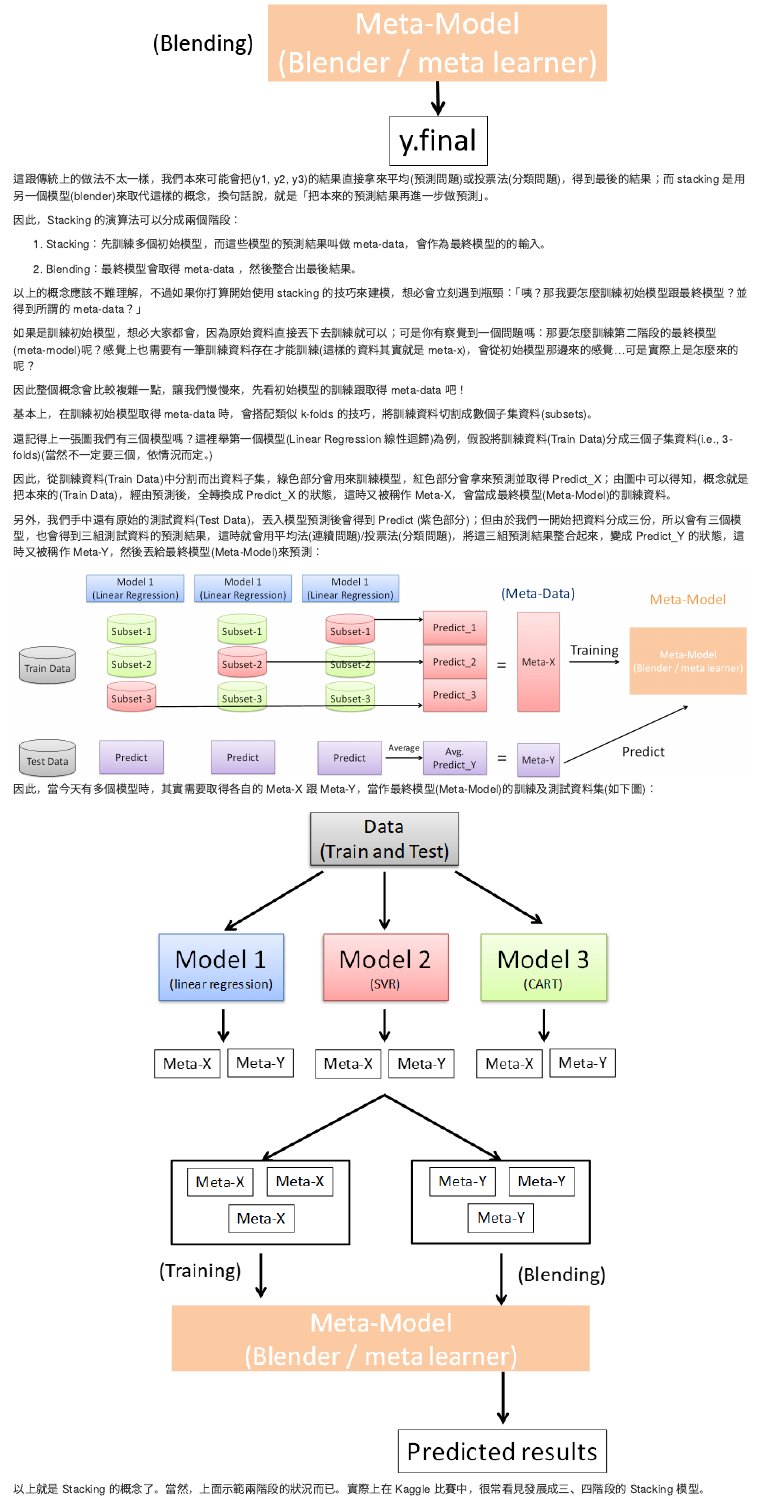
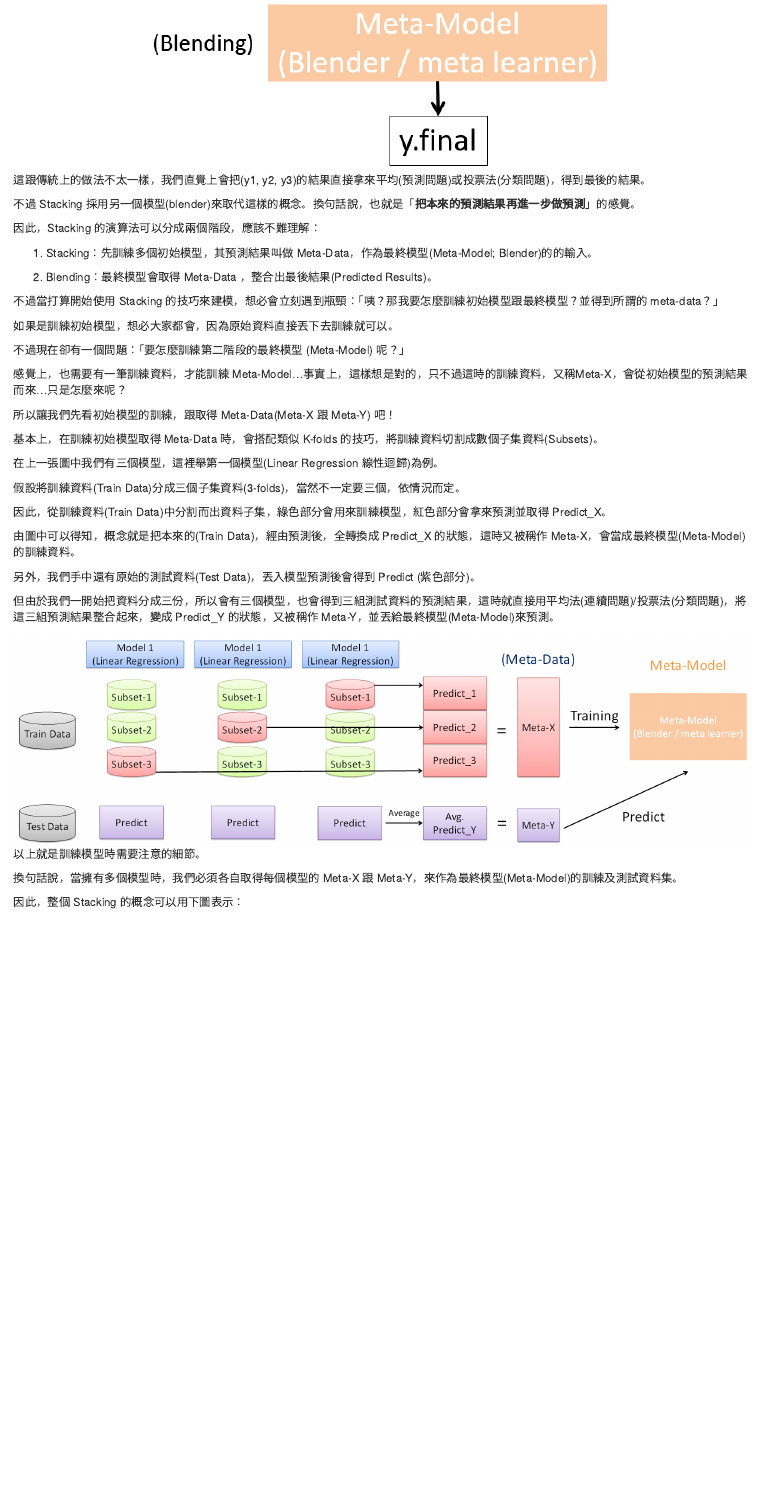
Before and after one commit to skydome20/R-Notes, an R Markdown document (R16/R16.Rmd): the page in a window 1100 px wide, from 10570 px down before the commit and from 10610 px down after it, so that both start at the same text. Rendered offline with R 4.5, knitr and Pandoc, with nearby package versions; drawn as R Markdown's standard HTML page in place of the format the file asks for; some code elsewhere in the file could not run offline.

Commit message:
update R16-Stacking

```diff
--- a/R16/R16.Rmd
+++ b/R16/R16.Rmd
@@ -421,37 +425,56 @@ mean((xgb_y - test$lpsa)^2) # MSE
 
 <center><img src="3.png"></img></center>
 
-這跟傳統上的做法不太一樣，我們本來可能會把(y1, y2, y3)的結果直接拿來平均(預測問題)或投票法(分類問題)，得到最後的結果；而 stacking 是用另一個模型(blender)來取代這樣的概念，換句話說，就是「把本來的預測結果再進一步做預測」。
+這跟傳統上的做法不太一樣，我們直覺上會把(y1, y2, y3)的結果直接拿來平均(預測問題)或投票法(分類問題)，得到最後的結果。
 
-因此，Stacking 的演算法可以分成兩個階段：
+不過 Stacking 採用另一個模型(blender)來取代這樣的概念。換句話說，也就是「**把本來的預測結果再進一步做預測**」的感覺。
 
-1. Stacking：先訓練多個初始模型，而這些模型的預測結果叫做  meta-data，會作為最終模型的的輸入。
+因此，Stacking 的演算法可以分成兩個階段，應該不難理解：
 
-2. Blending：最終模型會取得 meta-data ，然後整合出最後結果。
+1. Stacking：先訓練多個初始模型，其預測結果叫做  Meta-Data，作為最終模型(Meta-Model; Blender)的的輸入。
 
-以上的概念應該不難理解，不過如果你打算開始使用 stacking 的技巧來建模，想必會立刻遇到瓶頸：「咦？那我要怎麼訓練初始模型跟最終模型？並得到所謂的 meta-data？」
+2. Blending：最終模型會取得 Meta-Data ，整合出最後結果(Predicted Results)。
 
-如果是訓練初始模型，想必大家都會，因為原始資料直接丟下去訓練就可以；可是你有察覺到一個問題嗎：那要怎麼訓練第二階段的最終模型 (meta-model)呢？感覺上也需要有一筆訓練資料存在才能訓練(這樣的資料其實就是 meta-x)，會從初始模型那邊來的感覺...可是實際上是怎麼來的呢？
 
-因此整個概念會比較複雜一點，讓我們慢慢來，先看初始模型的訓練跟取得 meta-data 吧！
 
-基本上，在訓練初始模型取得 meta-data 時，會搭配類似 k-folds 的技巧，將訓練資料切割成數個子集資料(subsets)。
+不過當打算開始使用 Stacking 的技巧來建模，想必會立刻遇到瓶頸：「咦？那我要怎麼訓練初始模型跟最終模型？並得到所謂的 meta-data？」
 
-還記得上一張圖我們有三個模型嗎？這裡舉第一個模型(Linear Regression 線性迴歸)為例，假設將訓練資料(Train Data)分成三個子集資料(i.e., 3-folds)(當然不一定要三個，依情況而定。)
+如果是訓練初始模型，想必大家都會，因為原始資料直接丟下去訓練就可以。
 
-因此，從訓練資料(Train Data)中分割而出資料子集，綠色部分會用來訓練模型，紅色部分會拿來預測並取得 Predict_X；由圖中可以得知，概念就是把本來的(Train Data)，經由預測後，全轉換成 Predict_X 的狀態，這時又被稱作 Meta-X，會當成最終模型(Meta-Model)的訓練資料。
+不過現在卻有一個問題：「要怎麼訓練第二階段的最終模型 (Meta-Model) 呢？」
 
-另外，我們手中還有原始的測試資料(Test Data)，丟入模型預測後會得到 Predict (紫色部分)；但由於我們一開始把資料分成三份，所以會有三個模型，也會得到三組測試資料的預測結果，這時就會用平均法(連續問題)/投票法(分類問題)，將這三組預測結果整合起來，變成 Predict_Y 的狀態，這時又被稱作 Meta-Y，然後丟給最終模型(Meta-Model)來預測：
+感覺上，也需要有一筆訓練資料，才能訓練 Meta-Model...事實上，這樣想是對的，只不過這時的訓練資料，又稱Meta-X，會從初始模型的預測結果而來...只是怎麼來呢？
+
+所以讓我們先看初始模型的訓練，跟取得 Meta-Data(Meta-X 跟 Meta-Y) 吧！
+
+基本上，在訓練初始模型取得 Meta-Data 時，會搭配類似 K-folds 的技巧，將訓練資料切割成數個子集資料(Subsets)。
+
+在上一張圖中我們有三個模型，這裡舉第一個模型(Linear Regression 線性迴歸)為例。
+
+假設將訓練資料(Train Data)分成三個子集資料(3-folds)，當然不一定要三個，依情況而定。
+
+因此，從訓練資料(Train Data)中分割而出資料子集，綠色部分會用來訓練模型，紅色部分會拿來預測並取得 Predict_X。
+
+由圖中可以得知，概念就是把本來的(Train Data)，經由預測後，全轉換成 Predict_X 的狀態，這時又被稱作 Meta-X，會當成最終模型(Meta-Model)的訓練資料。
+
+另外，我們手中還有原始的測試資料(Test Data)，丟入模型預測後會得到 Predict (紫色部分)。
+
+但由於我們一開始把資料分成三份，所以會有三個模型，也會得到三組測試資料的預測結果，這時就直接用平均法(連續問題)/投票法(分類問題)，將這三組預測結果整合起來，變成 Predict_Y 的狀態，又被稱作 Meta-Y，並丟給最終模型(Meta-Model)來預測。
 
 
 <center><img src="4.png"></img></center>
 
-因此，當今天有多個模型時，其實需要取得各自的 Meta-X 跟 Meta-Y，當作最終模型(Meta-Model)的訓練及測試資料集(如下圖)：
+
+以上就是訓練模型時需要注意的細節。
+
+換句話說，當擁有多個模型時，我們必須各自取得每個模型的 Meta-X 跟 Meta-Y，來作為最終模型(Meta-Model)的訓練及測試資料集。
+
+因此，整個 Stacking 的概念可以用下圖表示：
 
 <center><img src="5.png"></img></center>
 
 
-以上就是 Stacking 的概念了。當然，上面示範兩階段的狀況而已。實際上在 Kaggle 比賽中，很常看見發展成三、四階段的 Stacking 模型。
+當然，上面示範兩階段的狀況而已。實際上在 Kaggle 比賽中，很常看見發展成三、四階段的 Stacking 模型。
 
 例如，在[簡言](#P0)中提及的得獎隊伍，就是使用多層階段的 Stacking 模型(同時搭配 Feature Engineering 的技巧)。
 
```
Also changed, not shown: R16/R16.html, R16/R16.Rmd (8 more changed lines).
